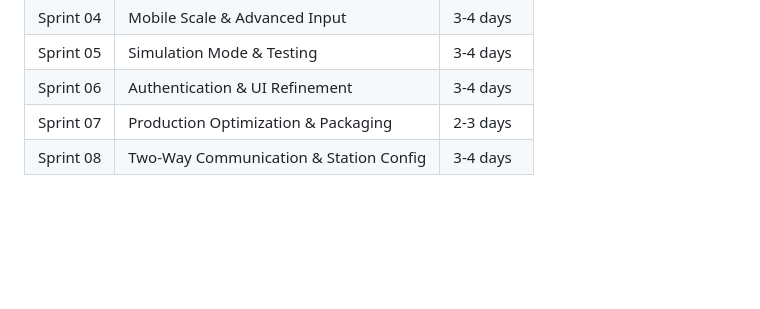
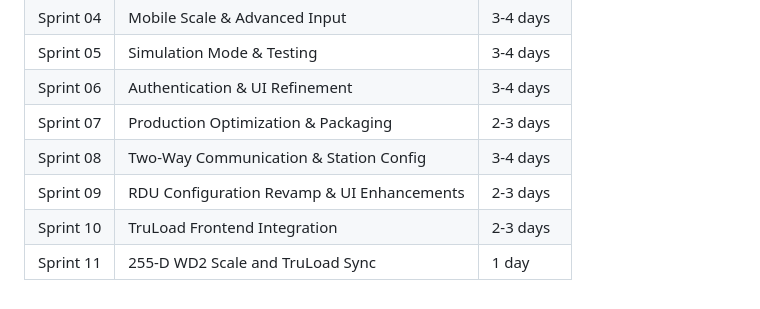
Before and after one commit to Bengo-Hub/TruConnect, a Markdown page: docs/plan.md, the part around the change. Drawn GitHub-style; blank space fills up the shorter version.

Commit message:
docs: record the WD2 scale and TruLoad sync sprint
[skip ci]

Co-Authored-By: Claude Opus 5.5 <noreply@anthropic.com>

```diff
--- a/docs/plan.md
+++ b/docs/plan.md
@@ -513,3 +513,6 @@ When API polling is enabled in TruLoad, the middleware must also enable its API
 | Sprint 06 | Authentication & UI Refinement | 3-4 days |
 | Sprint 07 | Production Optimization & Packaging | 2-3 days |
 | Sprint 08 | Two-Way Communication & Station Config | 3-4 days |
+| Sprint 09 | RDU Configuration Revamp & UI Enhancements | 2-3 days |
+| Sprint 10 | TruLoad Frontend Integration | 2-3 days |
+| Sprint 11 | 255-D WD2 Scale and TruLoad Sync | 1 day |
```
Also changed, not shown: docs/sprints/sprint-11.md (added, +77 -0 lines).
